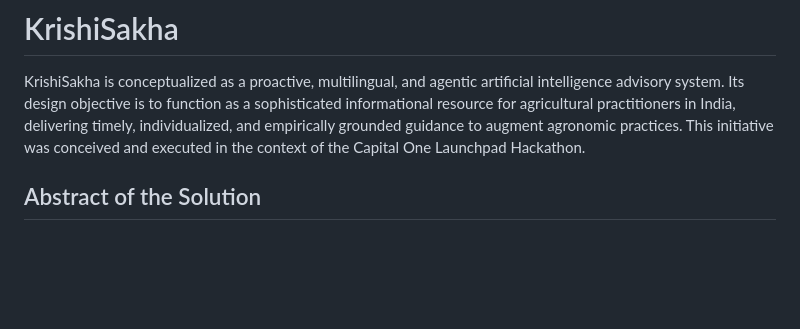
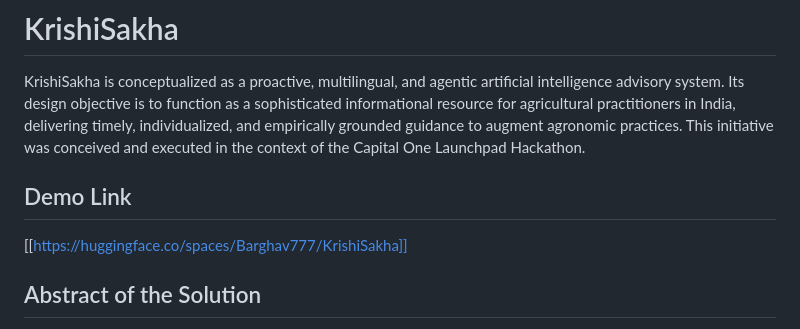
Before and after one commit to Barghav777/Krishisakha, a Markdown page: README.md, the part around the change. Drawn GitHub-style; blank space fills up the shorter version.

```diff
--- a/README.md
+++ b/README.md
@@ -1,6 +1,9 @@
 # KrishiSakha
 
 KrishiSakha is conceptualized as a proactive, multilingual, and agentic artificial intelligence advisory system. Its design objective is to function as a sophisticated informational resource for agricultural practitioners in India, delivering timely, individualized, and empirically grounded guidance to augment agronomic practices. This initiative was conceived and executed in the context of the Capital One Launchpad Hackathon.
+
+## Demo Link
+[[https://huggingface.co/spaces/Barghav777/KrishiSakha]]
 
 ## Abstract of the Solution
 
```
